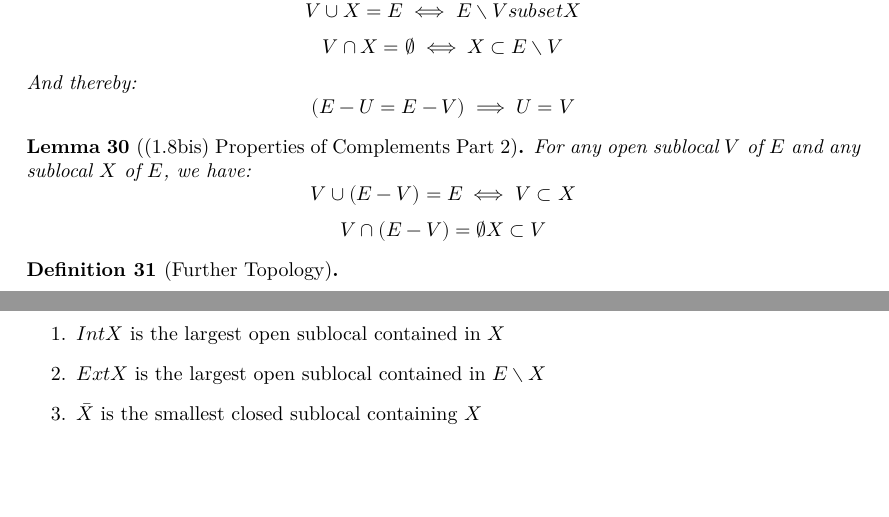
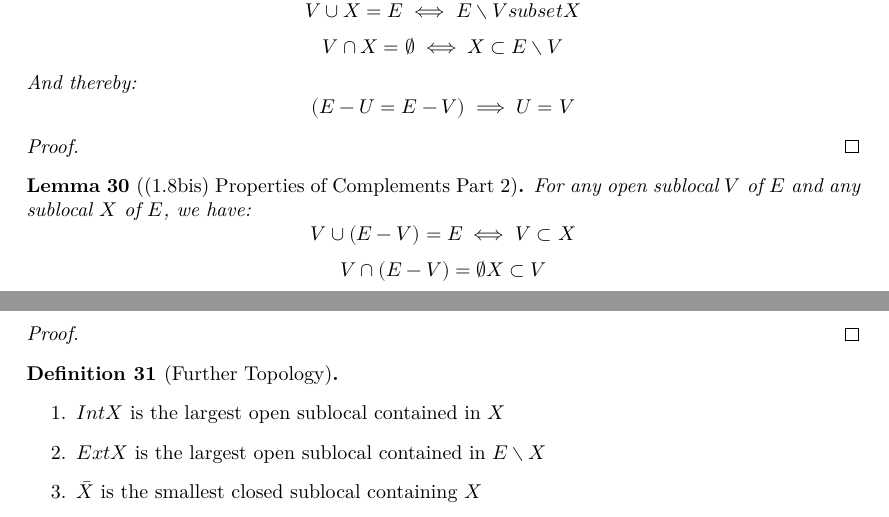
Before and after one commit to Bergschaf/Localic-Caratheodory-Extensions, a LaTeX document (blueprint/src/print.tex, which reads blueprint/src/Sublocales.tex): two parts of pages 5 and 6 of 10, joined at a grey line, cut so that both start at the same text, the shorter picture padded with empty space. Compiled offline with XeLaTeX.

Commit message:
blueprint

```diff
--- a/blueprint/src/Sublocales.tex
+++ b/blueprint/src/Sublocales.tex
@@ -429,6 +429,9 @@ Suprema, since it is a left adjoint.
     And thereby:
     \[(E - U = E - V) \implies U = V\]
 \end{lemma}
+\begin{proof}
+    \leanok
+\end{proof}
 
 \begin{comment}
 \begin{lemma}[(1.9) Preimage of complements]
```
Also changed, not shown: blueprint/src/Sublocales.tex (3 more changed lines), 1 other file.
